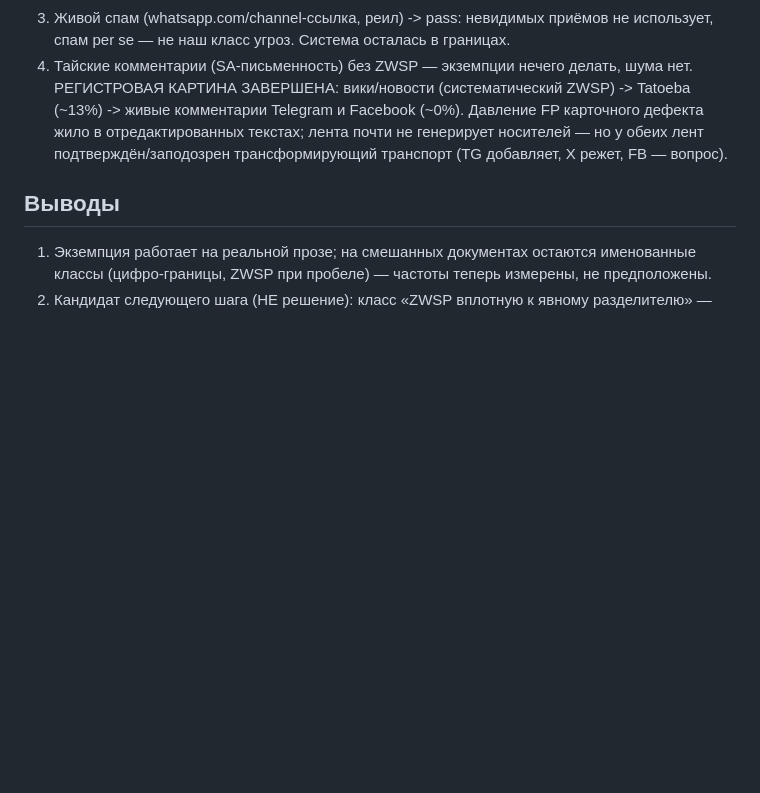
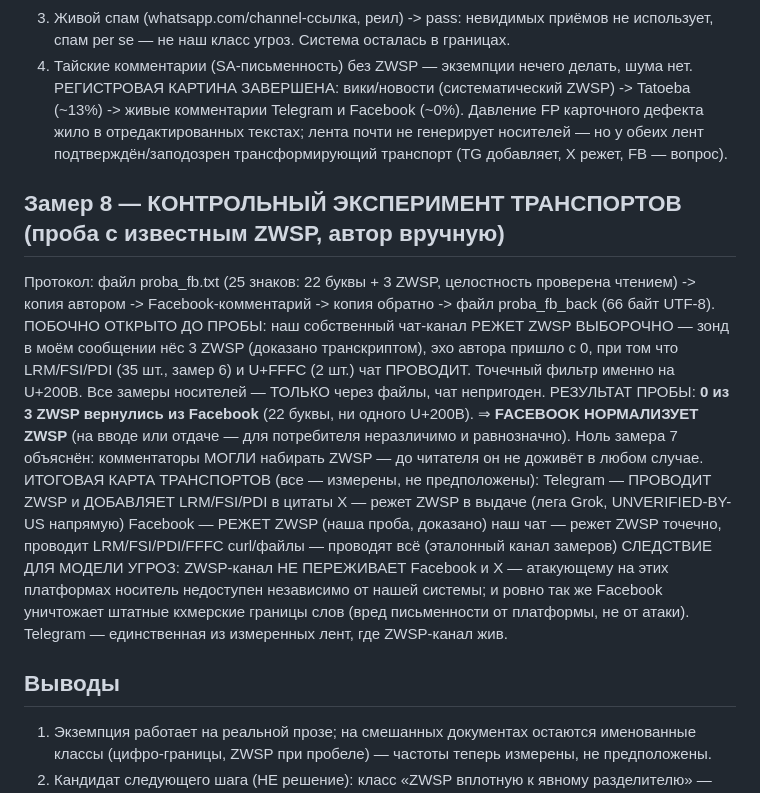
Before and after one commit to Rus1978Rus/msl_mip, a Markdown page: conveyor_runs/SNI_FIELD_MEASURE_2026-08-06.md, the part around the change. GitHub-like rendering; blank space fills up the shorter version.

Commit message:
SNI field measure, part 5: the probe experiment -- Facebook strips ZWSP, proven
The author ran the controlled probe end to end: a verified 3-ZWSP Khmer phrase
(file -> Facebook comment -> copy back -> file) returned as 22 bare letters,
zero U+200B. Notepad-to-notepad carries ZWSP; the chat channel was bypassed;
the carrier died inside Facebook. Ingest-strip vs render-strip is
indistinguishable from outside and practically equivalent.

Bycatch discovered during the control step: our own coordination chat strips
ZWSP SELECTIVELY -- my probe message carried 3 (transcript-proven), the echo
arrived with 0, while the same channel delivers LRM/FSI/PDI (35 instances) and
U+FFFC (2). Carrier measurements now go through files only.

Measured transport map: Telegram carries ZWSP and injects bidi isolates into
quotes; X strips (Grok's leg); Facebook strips (our probe); this chat strips
selectively; curl/files carry everything. Threat-model consequence: a
ZWSP-borne channel does not survive Facebook or X at all -- and Facebook
equally destroys legitimate Khmer word boundaries. Of the measured feeds only
Telegram keeps the carrier class alive. The zero in measure 7 is now explained:
whatever commenters type, no ZWSP reaches the reader.

Co-Authored-By: Claude Fable 5 <noreply@anthropic.com>

```diff
--- a/conveyor_runs/SNI_FIELD_MEASURE_2026-08-06.md
+++ b/conveyor_runs/SNI_FIELD_MEASURE_2026-08-06.md
@@ -94,6 +94,28 @@
 отредактированных текстах; лента почти не генерирует носителей — но у обеих лент
 подтверждён/заподозрен трансформирующий транспорт (TG добавляет, X режет, FB — вопрос).
 
+## Замер 8 — КОНТРОЛЬНЫЙ ЭКСПЕРИМЕНТ ТРАНСПОРТОВ (проба с известным ZWSP, автор вручную)
+Протокол: файл proba_fb.txt (25 знаков: 22 буквы + 3 ZWSP, целостность проверена чтением) ->
+копия автором -> Facebook-комментарий -> копия обратно -> файл proba_fb_back (66 байт UTF-8).
+ПОБОЧНО ОТКРЫТО ДО ПРОБЫ: наш собственный чат-канал РЕЖЕТ ZWSP ВЫБОРОЧНО — зонд в моём
+сообщении нёс 3 ZWSP (доказано транскриптом), эхо автора пришло с 0, при том что LRM/FSI/PDI
+(35 шт., замер 6) и U+FFFC (2 шт.) чат ПРОВОДИТ. Точечный фильтр именно на U+200B.
+Все замеры носителей — ТОЛЬКО через файлы, чат непригоден.
+РЕЗУЛЬТАТ ПРОБЫ: **0 из 3 ZWSP вернулись из Facebook** (22 буквы, ни одного U+200B).
+⇒ **FACEBOOK НОРМАЛИЗУЕТ ZWSP** (на вводе или отдаче — для потребителя неразличимо и
+равнозначно). Ноль замера 7 объяснён: комментаторы МОГЛИ набирать ZWSP — до читателя он
+не доживёт в любом случае.
+ИТОГОВАЯ КАРТА ТРАНСПОРТОВ (все — измерены, не предположены):
+  Telegram  — ПРОВОДИТ ZWSP и ДОБАВЛЯЕТ LRM/FSI/PDI в цитаты
+  X         — режет ZWSP в выдаче (лега Grok, UNVERIFIED-BY-US напрямую)
+  Facebook  — РЕЖЕТ ZWSP (наша проба, доказано)
+  наш чат   — режет ZWSP точечно, проводит LRM/FSI/PDI/FFFC
+  curl/файлы — проводят всё (эталонный канал замеров)
+СЛЕДСТВИЕ ДЛЯ МОДЕЛИ УГРОЗ: ZWSP-канал НЕ ПЕРЕЖИВАЕТ Facebook и X — атакующему на этих
+платформах носитель недоступен независимо от нашей системы; и ровно так же Facebook
+уничтожает штатные кхмерские границы слов (вред письменности от платформы, не от атаки).
+Telegram — единственная из измеренных лент, где ZWSP-канал жив.
+
 ## Выводы
 1. Экземпция работает на реальной прозе; на смешанных документах остаются именованные
    классы (цифро-границы, ZWSP при пробеле) — частоты теперь измерены, не предположены.
```
